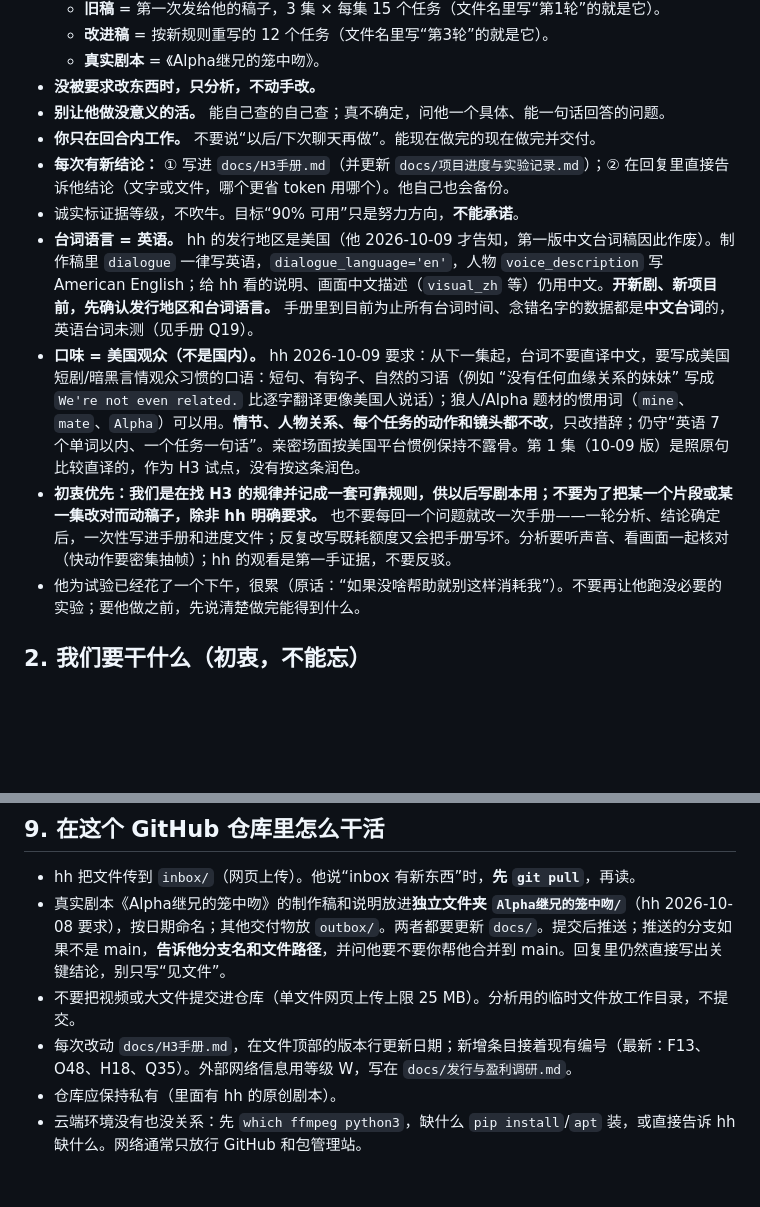
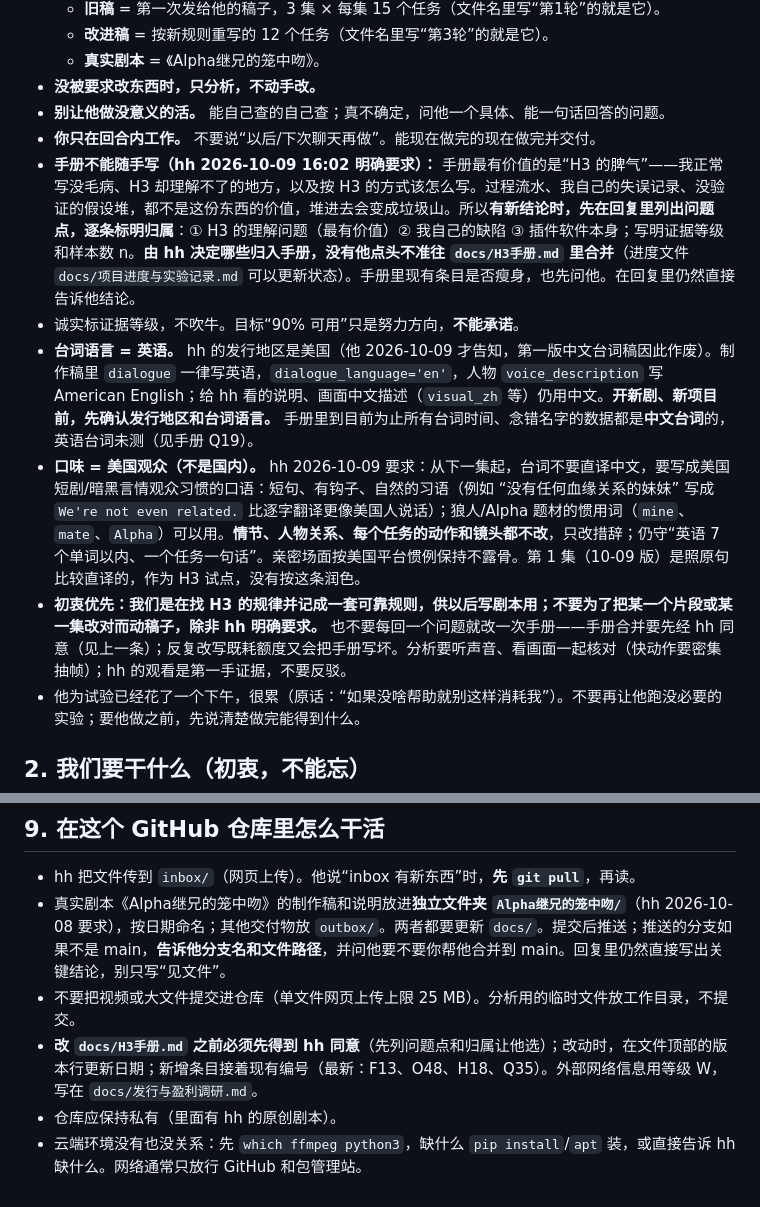
Before and after one commit to hehaiwei1234-glitch/minimaxH3-To-yunfuwuqi, a Markdown page: CLAUDE.md, 2 parts joined by grey strips. Drawn GitHub-style; blank space fills up the shorter version.

Commit message:
说明书：手册不得随手合并，先列问题点并标归属（H3脾气/我的缺陷/插件），hh 决定
Co-Authored-By: Claude Sonnet 5.5 <noreply@anthropic.com>
Claude-Session: https://claude.ai/code/session_0176TnmaH3o4Bn8rG99jy1jo

```diff
--- a/CLAUDE.md
+++ b/CLAUDE.md
@@ -12,11 +12,11 @@
 - **没被要求改东西时，只分析，不动手改。**
 - **别让他做没意义的活。** 能自己查的自己查；真不确定，问他一个具体、能一句话回答的问题。
 - **你只在回合内工作。** 不要说“以后/下次聊天再做”。能现在做完的现在做完并交付。
-- **每次有新结论：** ① 写进 `docs/H3手册.md`（并更新 `docs/项目进度与实验记录.md`）；② 在回复里直接告诉他结论（文字或文件，哪个更省 token 用哪个）。他自己也会备份。
+- **手册不能随手写（hh 2026-10-09 16:02 明确要求）：** 手册最有价值的是“H3 的脾气”——我正常写没毛病、H3 却理解不了的地方，以及按 H3 的方式该怎么写。过程流水、我自己的失误记录、没验证的假设堆，都不是这份东西的价值，堆进去会变成垃圾山。所以**有新结论时，先在回复里列出问题点，逐条标明归属**：① H3 的理解问题（最有价值）② 我自己的缺陷 ③ 插件软件本身；写明证据等级和样本数 n。**由 hh 决定哪些归入手册，没有他点头不准往 `docs/H3手册.md` 里合并**（进度文件 `docs/项目进度与实验记录.md` 可以更新状态）。手册里现有条目是否瘦身，也先问他。在回复里仍然直接告诉他结论。
 - 诚实标证据等级，不吹牛。目标“90% 可用”只是努力方向，**不能承诺**。
 - **台词语言 = 英语。** hh 的发行地区是美国（他 2026-10-09 才告知，第一版中文台词稿因此作废）。制作稿里 `dialogue` 一律写英语，`dialogue_language='en'`，人物 `voice_description` 写 American English；给 hh 看的说明、画面中文描述（`visual_zh` 等）仍用中文。**开新剧、新项目前，先确认发行地区和台词语言。** 手册里到目前为止所有台词时间、念错名字的数据都是**中文台词**的，英语台词未测（见手册 Q19）。
 - **口味 = 美国观众（不是国内）。** hh 2026-10-09 要求：从下一集起，台词不要直译中文，要写成美国短剧/暗黑言情观众习惯的口语：短句、有钩子、自然的习语（例如 “没有任何血缘关系的妹妹” 写成 `We're not even related.` 比逐字翻译更像美国人说话）；狼人/Alpha 题材的惯用词（`mine`、`mate`、`Alpha`）可以用。**情节、人物关系、每个任务的动作和镜头都不改**，只改措辞；仍守“英语 7 个单词以内、一个任务一句话”。亲密场面按美国平台惯例保持不露骨。第 1 集（10-09 版）是照原句比较直译的，作为 H3 试点，没有按这条润色。
-- **初衷优先：我们是在找 H3 的规律并记成一套可靠规则，供以后写剧本用；不要为了把某一个片段或某一集改对而动稿子，除非 hh 明确要求。** 也不要每回一个问题就改一次手册——一轮分析、结论确定后，一次性写进手册和进度文件；反复改写既耗额度又会把手册写坏。分析要听声音、看画面一起核对（快动作要密集抽帧）；hh 的观看是第一手证据，不要反驳。
+- **初衷优先：我们是在找 H3 的规律并记成一套可靠规则，供以后写剧本用；不要为了把某一个片段或某一集改对而动稿子，除非 hh 明确要求。** 也不要每回一个问题就改一次手册——手册合并要先经 hh 同意（见上一条）；反复改写既耗额度又会把手册写坏。分析要听声音、看画面一起核对（快动作要密集抽帧）；hh 的观看是第一手证据，不要反驳。
 - 他为试验已经花了一个下午，很累（原话：“如果没啥帮助就别这样消耗我”）。不要再让他跑没必要的实验；要他做之前，先说清楚做完能得到什么。
 
 ## 2. 我们要干什么（初衷，不能忘）
@@ -113,6 +113,6 @@ F 事实（来自源码/官方）｜O 实测观察（写样本数 n）｜H 假
 - hh 把文件传到 `inbox/`（网页上传）。他说“inbox 有新东西”时，**先 `git pull`**，再读。
 - 真实剧本《Alpha继兄的笼中吻》的制作稿和说明放进**独立文件夹 `Alpha继兄的笼中吻/`**（hh 2026-10-08 要求），按日期命名；其他交付物放 `outbox/`。两者都要更新 `docs/`。提交后推送；推送的分支如果不是 main，**告诉他分支名和文件路径**，并问他要不要你帮他合并到 main。回复里仍然直接写出关键结论，别只写“见文件”。
 - 不要把视频或大文件提交进仓库（单文件网页上传上限 25 MB）。分析用的临时文件放工作目录，不提交。
-- 每次改动 `docs/H3手册.md`，在文件顶部的版本行更新日期；新增条目接着现有编号（最新：F13、O48、H18、Q35）。外部网络信息用等级 W，写在 `docs/发行与盈利调研.md`。
+- **改 `docs/H3手册.md` 之前必须先得到 hh 同意**（先列问题点和归属让他选）；改动时，在文件顶部的版本行更新日期；新增条目接着现有编号（最新：F13、O48、H18、Q35）。外部网络信息用等级 W，写在 `docs/发行与盈利调研.md`。
 - 仓库应保持私有（里面有 hh 的原创剧本）。
 - 云端环境没有也没关系：先 `which ffmpeg python3`，缺什么 `pip install`/`apt` 装，或直接告诉 hh 缺什么。网络通常只放行 GitHub 和包管理站。
```
